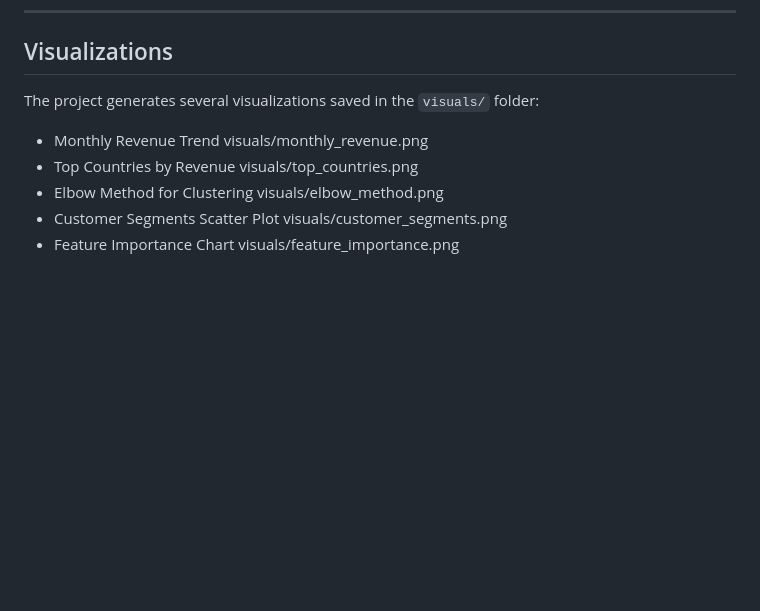
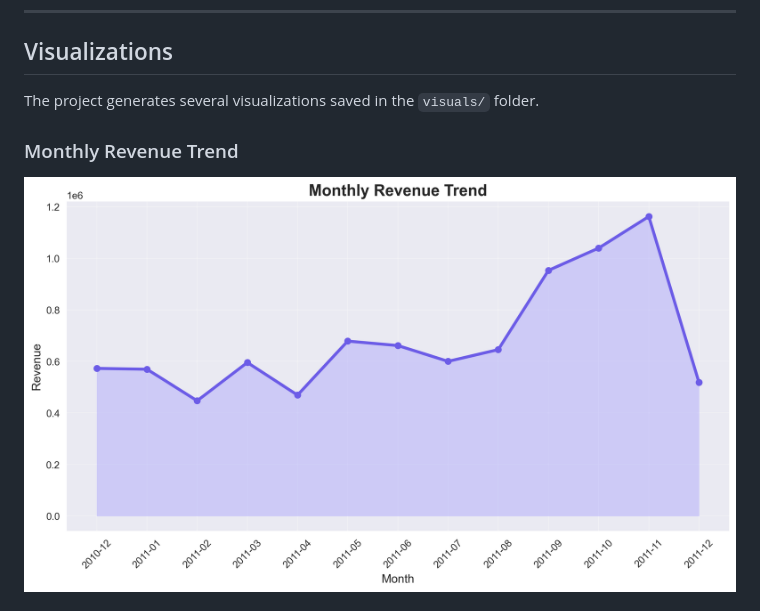
Before and after one commit to bindhusaahithi/Customer-Segmentation-Customer-Lifetime-Value-Prediction, a Markdown page: README.md, the part around one of its changes. GitHub-like rendering; blank space fills up the shorter version.

Commit message:
Enhance visualizations section with images
Updated visualization section to include images for each chart.

```diff
--- a/README.md
+++ b/README.md
@@ -56,16 +56,8 @@ Key columns include:
 
 ## Visualizations
 
-The project generates several visualizations saved in the `visuals/` folder:
+The project generates several visualizations saved in the `visuals/` folder.
 
-* Monthly Revenue Trend
-  visuals/monthly_revenue.png
-* Top Countries by Revenue
-  visuals/top_countries.png
-* Elbow Method for Clustering
-  visuals/elbow_method.png
-* Customer Segments Scatter Plot
-  visuals/customer_segments.png
-* Feature Importance Chart
-  visuals/feature_importance.png
+### Monthly Revenue Trend
+![Monthly Revenue](visuals/monthly_revenue.png)
 
```
Also changed, not shown: other parts of README.md (+11 -0 lines).
